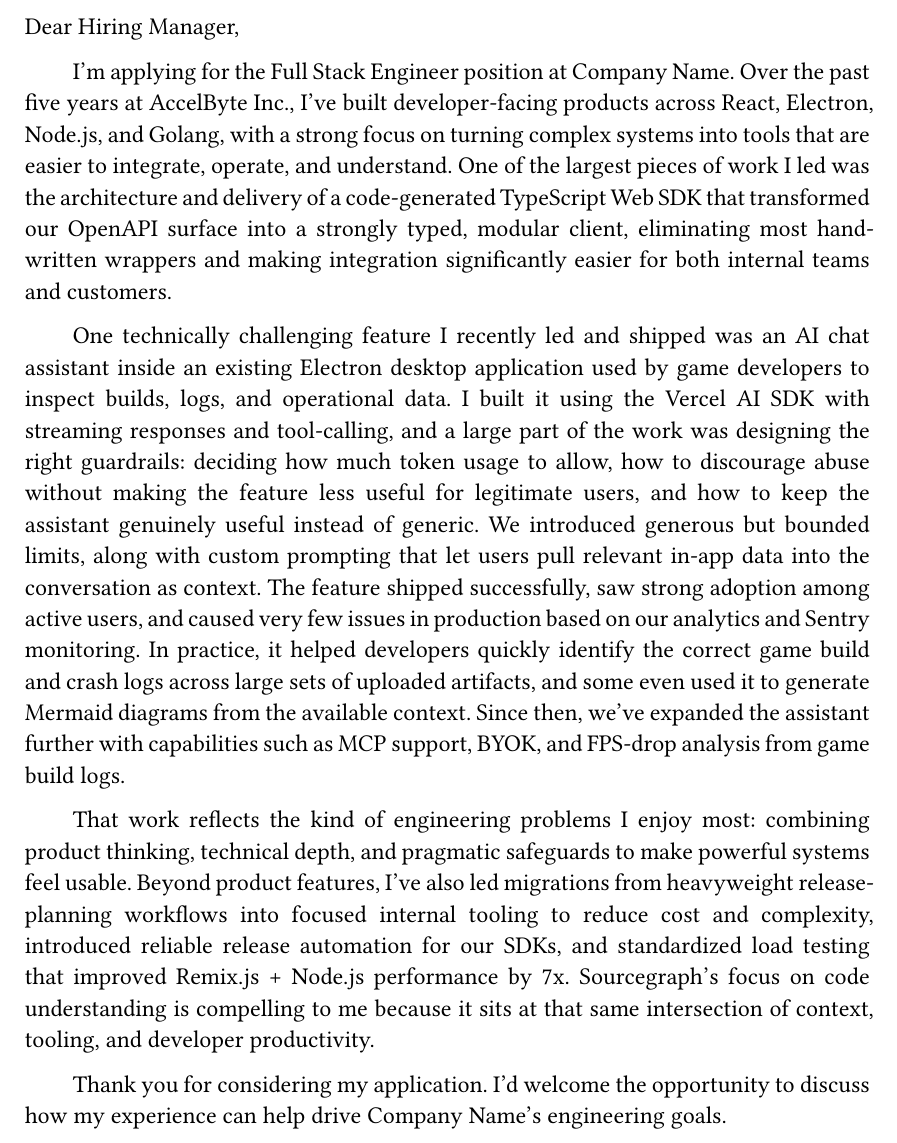
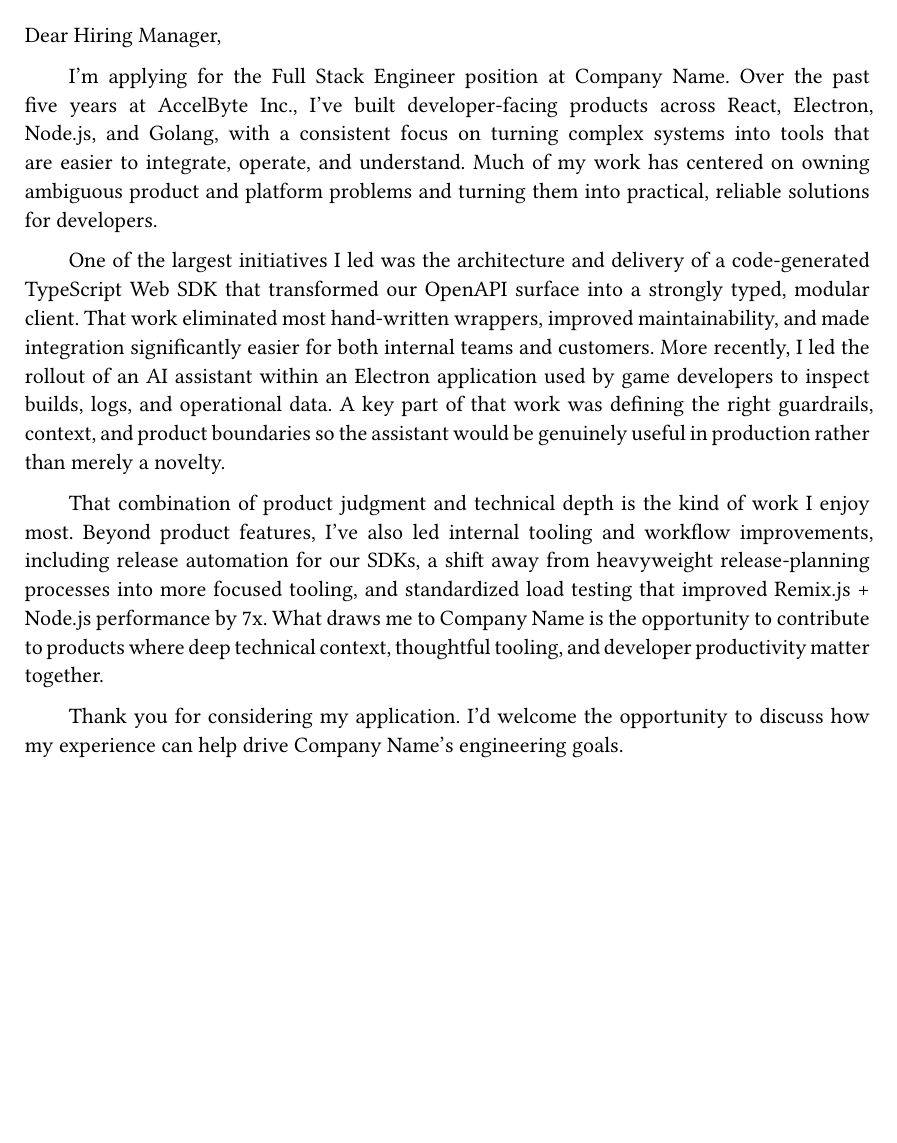
Before and after one commit to anasalqoyyum/cv-typst, a Typst document (letter.typ): part of page 1 of 2 before the commit and part of the page after it, cut so that both start at the same text, the shorter picture padded with empty space. Compiled offline with Typst 0.15.

Commit message:
feat(letter): wording changes

```diff
--- a/letter.typ
+++ b/letter.typ
@@ -28,11 +28,11 @@
 
 #par(first-line-indent: 0em)[Dear Hiring Manager,]
 
-I’m applying for the #position position at #company. Over the past five years at AccelByte Inc., I’ve built developer-facing products across React, Electron, Node.js, and Golang, with a strong focus on turning complex systems into tools that are easier to integrate, operate, and understand. One of the largest pieces of work I led was the architecture and delivery of a code-generated TypeScript Web SDK that transformed our OpenAPI surface into a strongly typed, modular client, eliminating most hand-written wrappers and making integration significantly easier for both internal teams and customers.
+I’m applying for the #position position at #company. Over the past five years at AccelByte Inc., I’ve built developer-facing products across React, Electron, Node.js, and Golang, with a consistent focus on turning complex systems into tools that are easier to integrate, operate, and understand. Much of my work has centered on owning ambiguous product and platform problems and turning them into practical, reliable solutions for developers.
 
-One technically challenging feature I recently led and shipped was an AI chat assistant inside an existing Electron desktop application used by game developers to inspect builds, logs, and operational data. I built it using the Vercel AI SDK with streaming responses and tool-calling, and a large part of the work was designing the right guardrails: deciding how much token usage to allow, how to discourage abuse without making the feature less useful for legitimate users, and how to keep the assistant genuinely useful instead of generic. We introduced generous but bounded limits, along with custom prompting that let users pull relevant in-app data into the conversation as context. The feature shipped successfully, saw strong adoption among active users, and caused very few issues in production based on our analytics and Sentry monitoring. In practice, it helped developers quickly identify the correct game build and crash logs across large sets of uploaded artifacts, and some even used it to generate Mermaid diagrams from the available context. Since then, we’ve expanded the assistant further with capabilities such as MCP support, BYOK, and FPS-drop analysis from game build logs.
+One of the largest initiatives I led was the architecture and delivery of a code-generated TypeScript Web SDK that transformed our OpenAPI surface into a strongly typed, modular client. That work eliminated most hand-written wrappers, improved maintainability, and made integration significantly easier for both internal teams and customers. More recently, I led the rollout of an AI assistant within an Electron application used by game developers to inspect builds, logs, and operational data. A key part of that work was defining the right guardrails, context, and product boundaries so the assistant would be genuinely useful in production rather than merely a novelty.
 
-That work reflects the kind of engineering problems I enjoy most: combining product thinking, technical depth, and pragmatic safeguards to make powerful systems feel usable. Beyond product features, I’ve also led migrations from heavyweight release-planning workflows into focused internal tooling to reduce cost and complexity, introduced reliable release automation for our SDKs, and standardized load testing that improved Remix.js + Node.js performance by 7x. Sourcegraph’s focus on code understanding is compelling to me because it sits at that same intersection of context, tooling, and developer productivity.
+That combination of product judgment and technical depth is the kind of work I enjoy most. Beyond product features, I’ve also led internal tooling and workflow improvements, including release automation for our SDKs, a shift away from heavyweight release-planning processes into more focused tooling, and standardized load testing that improved Remix.js + Node.js performance by 7x. What draws me to #company is the opportunity to contribute to products where deep technical context, thoughtful tooling, and developer productivity matter together.
 
 Thank you for considering my application. I’d welcome the opportunity to discuss how my experience can help drive #company’s engineering goals.
 
```
Also changed, not shown: letter.typ (2 more changed lines).
